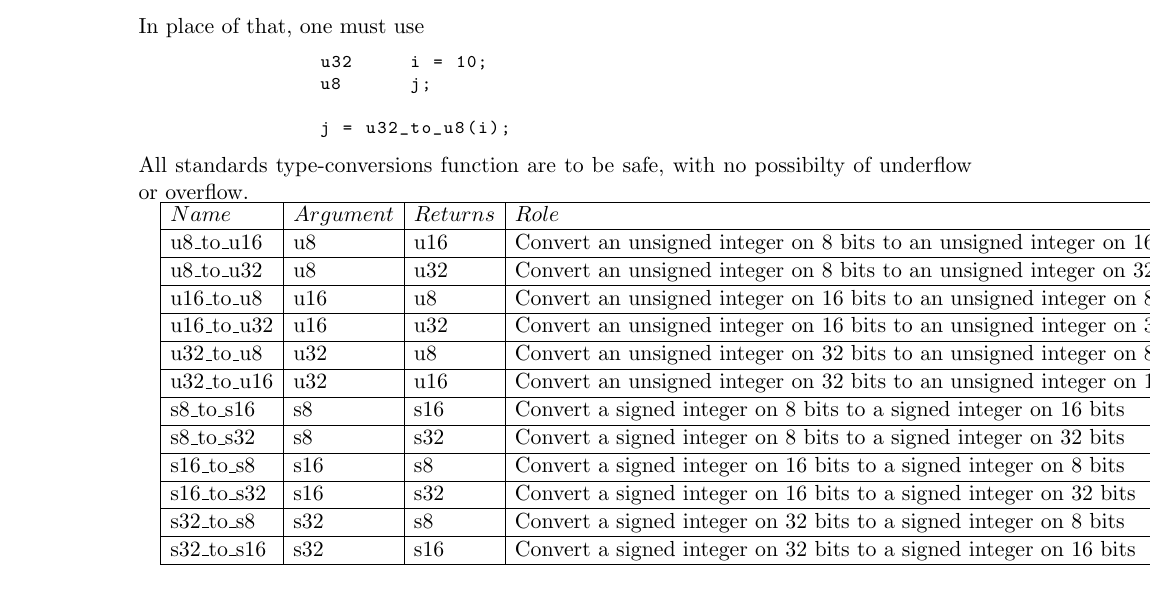
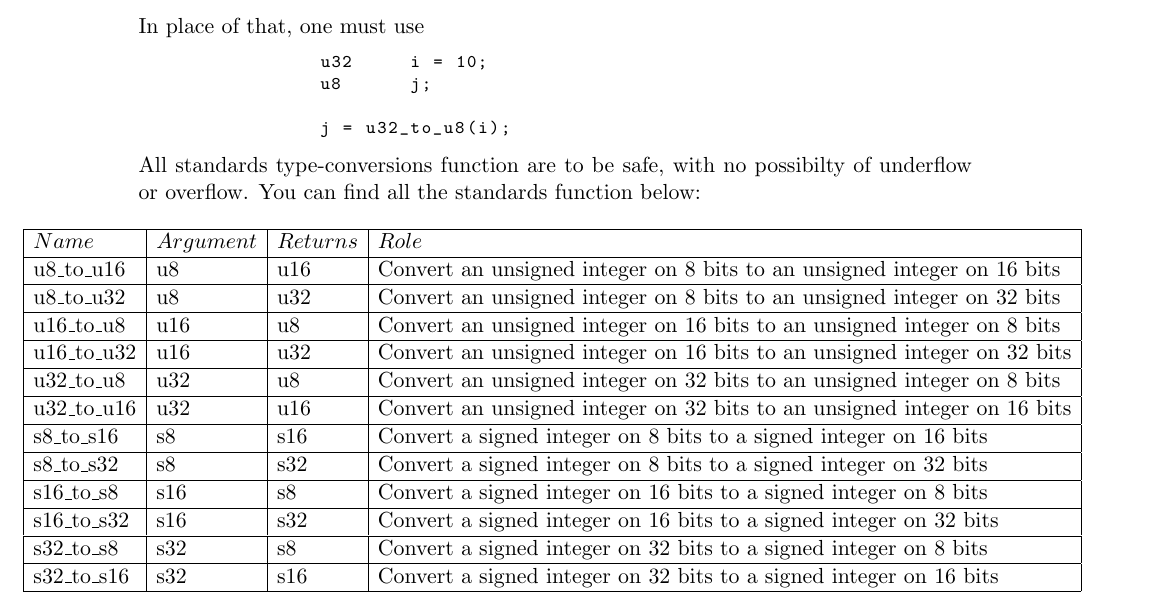
Before and after one commit to 42Workgroup/Y-asc, a LaTeX document (tex/yasc.tex): part of page 11 of 14, cut so that both start at the same text. Compiled offline with pdfLaTeX.

Commit message:
Fix(Tex): Fix array formatting

```diff
--- a/tex/yasc.tex
+++ b/tex/yasc.tex
@@ -307,8 +307,10 @@ $\begin{array}{ll}
                 j = u32_to_u8(i);
             \end{lstlisting}
             All standards type-conversions function are to be safe, with no
-            possibilty of underflow or overflow.
-
+            possibilty of underflow or overflow. You can find all the standards
+            function below:
+\\\\
+\hspace*{-60px}
 $\begin{array}{|l|l|l|l|}
 \hline
 Name & Argument & Returns & Role\\
```
